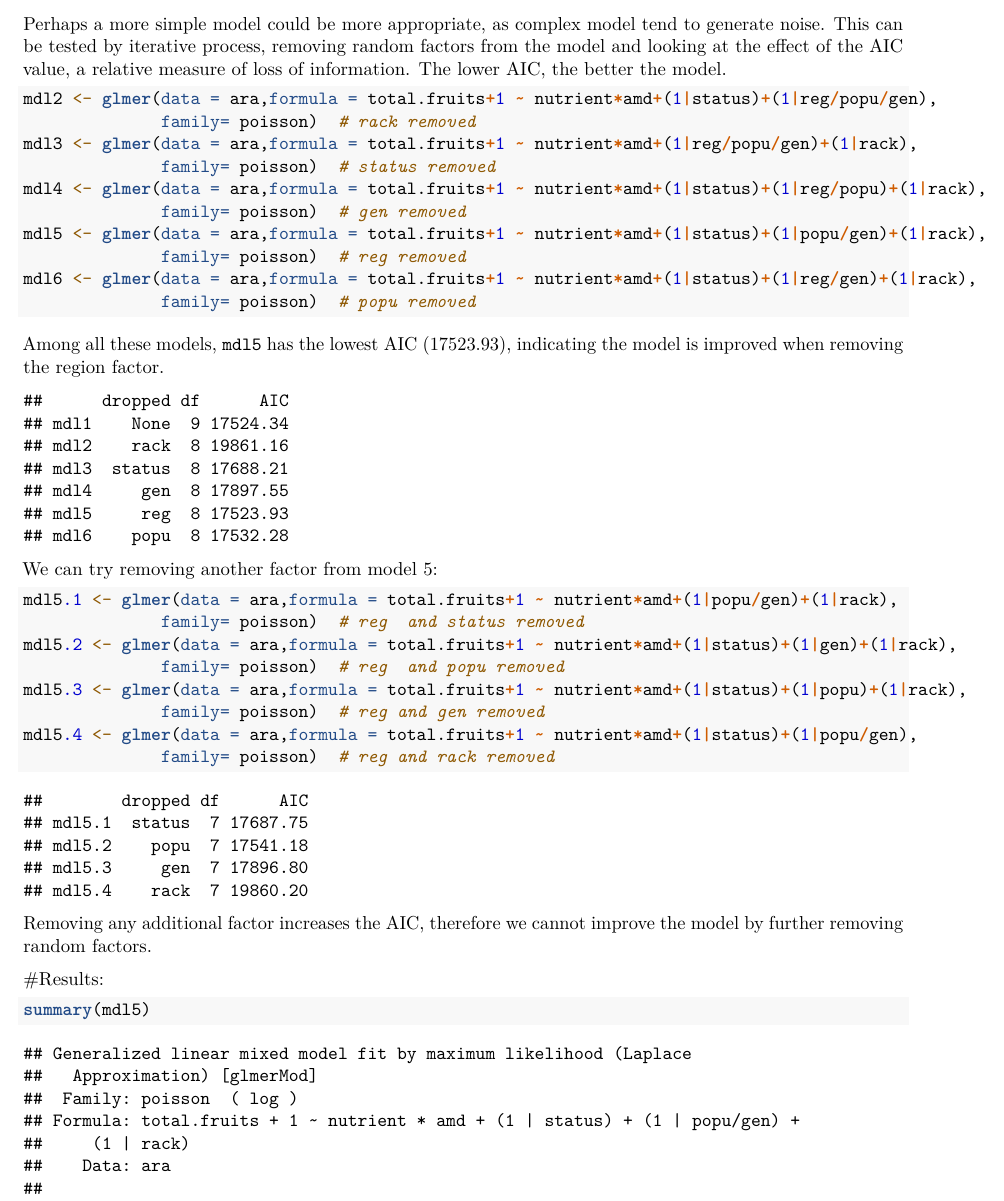
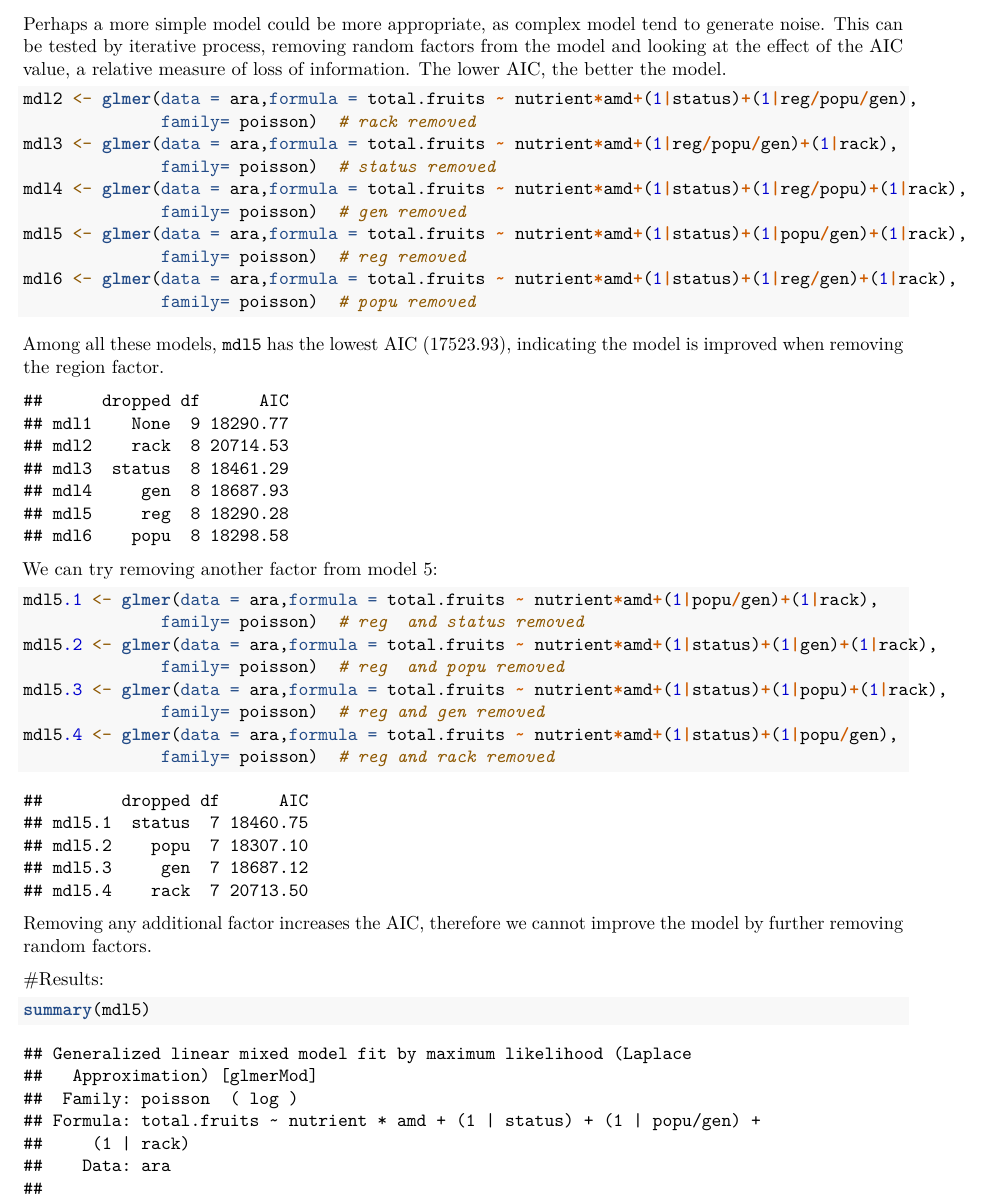
Before and after one commit to cmdoret/data_analysis, an R Markdown document (Arabidopsis/cyril/arabidopsis_report.Rmd): part of page 2 of 7, cut so that both start at the same text. Rendered offline with R 4.5, knitr and Pandoc, then LaTeX, with nearby package versions; some code elsewhere in the file could not run offline.

Commit message:
removed shift in response variable

````diff
--- a/Arabidopsis/cyril/arabidopsis_report.Rmd
+++ b/Arabidopsis/cyril/arabidopsis_report.Rmd
@@ -56,15 +56,15 @@ mdl1 <- glmer(data = ara,formula = total.fruits+1 ~ nutrient*amd+(1|status)+(1|r
 Perhaps a more simple model could be more appropriate, as complex model tend to generate noise. This can be tested by iterative process, removing random factors from the model and looking at the effect of the AIC value, a relative measure of loss of information. The lower AIC, the better the model.
 
 ```{r testmod, echo=T}
-mdl2 <- glmer(data = ara,formula = total.fruits+1 ~ nutrient*amd+(1|status)+(1|reg/popu/gen),
+mdl2 <- glmer(data = ara,formula = total.fruits ~ nutrient*amd+(1|status)+(1|reg/popu/gen),
               family= poisson)  # rack removed
-mdl3 <- glmer(data = ara,formula = total.fruits+1 ~ nutrient*amd+(1|reg/popu/gen)+(1|rack),
+mdl3 <- glmer(data = ara,formula = total.fruits ~ nutrient*amd+(1|reg/popu/gen)+(1|rack),
               family= poisson)  # status removed
-mdl4 <- glmer(data = ara,formula = total.fruits+1 ~ nutrient*amd+(1|status)+(1|reg/popu)+(1|rack),
+mdl4 <- glmer(data = ara,formula = total.fruits ~ nutrient*amd+(1|status)+(1|reg/popu)+(1|rack),
               family= poisson)  # gen removed
-mdl5 <- glmer(data = ara,formula = total.fruits+1 ~ nutrient*amd+(1|status)+(1|popu/gen)+(1|rack),
+mdl5 <- glmer(data = ara,formula = total.fruits ~ nutrient*amd+(1|status)+(1|popu/gen)+(1|rack),
               family= poisson)  # reg removed
-mdl6 <- glmer(data = ara,formula = total.fruits+1 ~ nutrient*amd+(1|status)+(1|reg/gen)+(1|rack),
+mdl6 <- glmer(data = ara,formula = total.fruits ~ nutrient*amd+(1|status)+(1|reg/gen)+(1|rack),
               family= poisson)  # popu removed
 ```
 
@@ -83,13 +83,13 @@ print(AIC.table)
 We can try removing another factor from model 5:
 
 ```{r testmod2, echo=T}
-mdl5.1 <- glmer(data = ara,formula = total.fruits+1 ~ nutrient*amd+(1|popu/gen)+(1|rack),
+mdl5.1 <- glmer(data = ara,formula = total.fruits ~ nutrient*amd+(1|popu/gen)+(1|rack),
               family= poisson)  # reg  and status removed
-mdl5.2 <- glmer(data = ara,formula = total.fruits+1 ~ nutrient*amd+(1|status)+(1|gen)+(1|rack),
+mdl5.2 <- glmer(data = ara,formula = total.fruits ~ nutrient*amd+(1|status)+(1|gen)+(1|rack),
               family= poisson)  # reg  and popu removed
-mdl5.3 <- glmer(data = ara,formula = total.fruits+1 ~ nutrient*amd+(1|status)+(1|popu)+(1|rack),
+mdl5.3 <- glmer(data = ara,formula = total.fruits ~ nutrient*amd+(1|status)+(1|popu)+(1|rack),
               family= poisson)  # reg and gen removed
-mdl5.4 <- glmer(data = ara,formula = total.fruits+1 ~ nutrient*amd+(1|status)+(1|popu/gen),
+mdl5.4 <- glmer(data = ara,formula = total.fruits ~ nutrient*amd+(1|status)+(1|popu/gen),
               family= poisson)  # reg and rack removed
 
 
````
Also changed, not shown: Arabidopsis/cyril/arabidopsis_report.Rmd (2 more changed lines).
